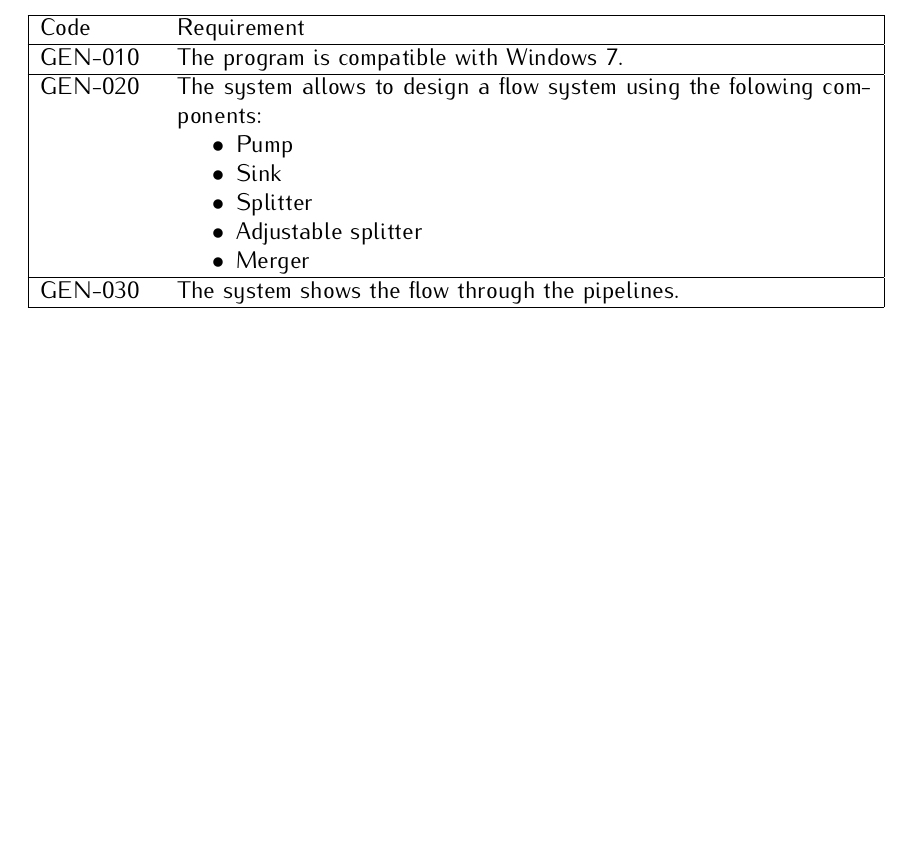
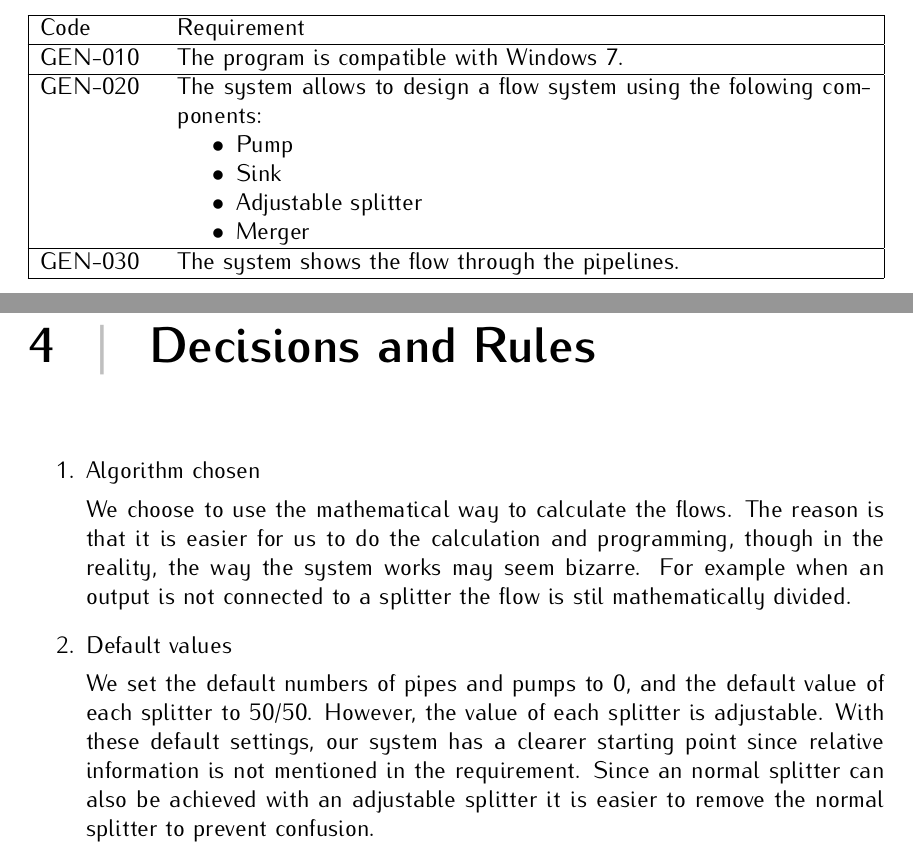
Before and after one commit to coens97/OOD2Documentation, a LaTeX document (URS/document.tex, which reads URS/includes/functionalrequirements.tex, URS/includes/rulesanddecisions.tex): part of page 3 of 14 before the commit and two parts of pages 3 and 15 of 15 after it, the two joined at a grey line, cut so that both start at the same text, the shorter picture padded with empty space. Compiled offline with pdfLaTeX.

Commit message:
+ Added decisions and rules, removed splitter

```diff
--- a/URS/includes/functionalrequirements.tex
+++ b/URS/includes/functionalrequirements.tex
@@ -8,7 +8,6 @@ GEN-020 & The system allows to design a flow system using the folowing component
 \begin{itemize}[noitemsep,nolistsep]
 \item Pump
 \item Sink
-\item Splitter
 \item Adjustable splitter
 \item Merger
 \end{itemize}
--- /dev/null
+++ b/URS/includes/rulesanddecisions.tex
@@ -0,0 +1,9 @@
+\chapter{Decisions and Rules}
+\begin{enumerate}
+	\item Algorithm chosen
+
+	We choose to use the mathematical way to calculate the flows. The reason is that it is easier for us to do the calculation and programming, though in the reality, the way the system works may seem bizarre. For example when an output is not connected to a splitter the flow is stil mathematically divided.
+	\item Default values
+
+	We set the default numbers of pipes and pumps to 0, and the default value of each splitter to 50/50. However, the value of each splitter is adjustable. With these default settings, our system has a clearer starting point since relative information is not mentioned in the requirement. Since an normal splitter can also be achieved with an adjustable splitter it is easier to remove the normal splitter to prevent confusion.
+\end{enumerate}
```
Also changed, not shown: URS/document.tex (+2 -1 lines), URS/document.pdf.
